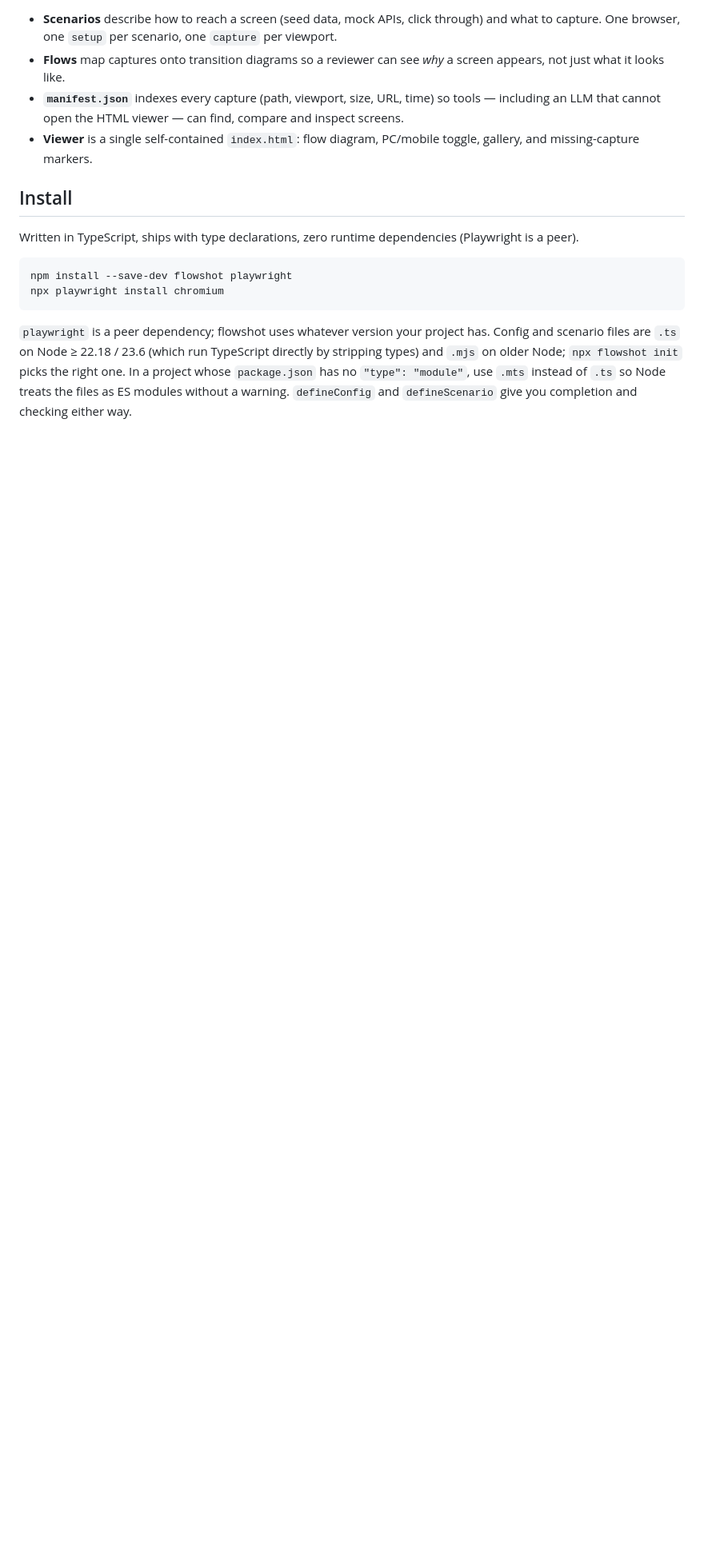
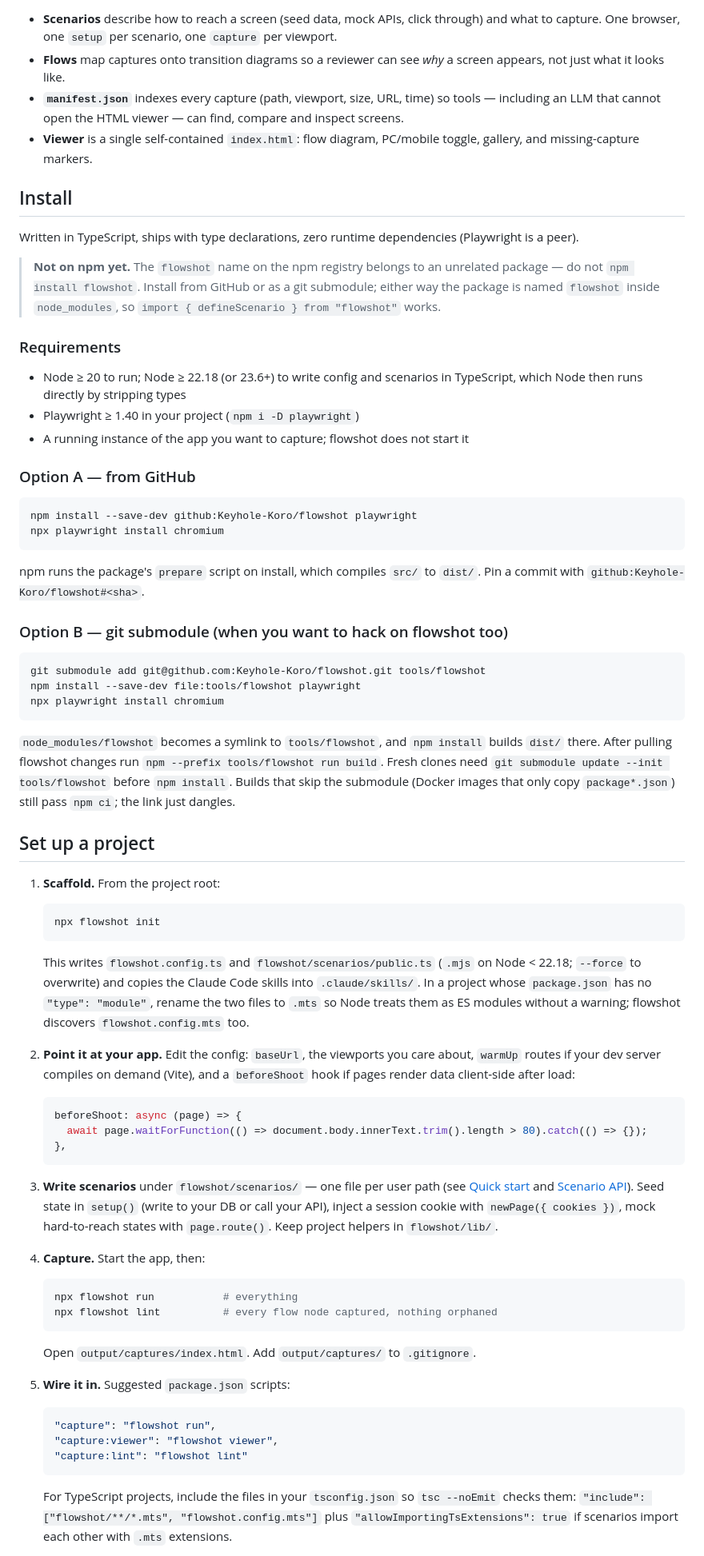
Before and after one commit to Keyhole-Koro/flowshot, a Markdown page: README.md, the part around one of its changes. Shown at 80% size. Drawn GitHub-style; blank space fills up the shorter version.

Commit message:
docs: installation and project setup guide
Install from GitHub or as a submodule (the npm name is taken by an
unrelated package), then a 7-step adoption walkthrough: init, config,
scenarios, run, npm scripts, CI, agent skills.

Co-Authored-By: Claude Opus 5 <noreply@anthropic.com>

````diff
--- a/README.md
+++ b/README.md
@@ -33,15 +33,94 @@ Both images come from the bundled [`example/`](example/) site.
 Written in TypeScript, ships with type declarations, zero runtime
 dependencies (Playwright is a peer).
 
+> **Not on npm yet.** The `flowshot` name on the npm registry belongs to an
+> unrelated package — do not `npm install flowshot`. Install from GitHub or
+> as a git submodule; either way the package is named `flowshot` inside
+> `node_modules`, so `import { defineScenario } from "flowshot"` works.
+
+### Requirements
+
+- Node ≥ 20 to run; Node ≥ 22.18 (or 23.6+) to write config and scenarios
+  in TypeScript, which Node then runs directly by stripping types
+- Playwright ≥ 1.40 in your project (`npm i -D playwright`)
+- A running instance of the app you want to capture; flowshot does not
+  start it
+
+### Option A — from GitHub
+
 ```bash
-npm install --save-dev flowshot playwright
+npm install --save-dev github:Keyhole-Koro/flowshot playwright
 npx playwright install chromium
 ```
 
-`playwright` is a peer dependency; flowshot uses whatever version your
-project has. Config and scenario files are `.ts` on Node ≥ 22.18 / 23.6
-(which run TypeScript directly by stripping types) and `.mjs` on older Node;
-`npx flowshot init` picks the right one. In a project whose `package.json`
-has no `"type": "module"`, use `.mts` instead of `.ts` so Node treats the
-files as ES modules without a warning. `defineConfig` and `defineScenario`
-give you completion and checking either way.
+npm runs the package's `prepare` script on install, which compiles
+`src/` to `dist/`. Pin a commit with `github:Keyhole-Koro/flowshot#<sha>`.
+
+### Option B — git submodule (when you want to hack on flowshot too)
+
+```bash
+git submodule add git@github.com:Keyhole-Koro/flowshot.git tools/flowshot
+npm install --save-dev file:tools/flowshot playwright
+npx playwright install chromium
+```
+
+`node_modules/flowshot` becomes a symlink to `tools/flowshot`, and
+`npm install` builds `dist/` there. After pulling flowshot changes run
+`npm --prefix tools/flowshot run build`. Fresh clones need
+`git submodule update --init tools/flowshot` before `npm install`. Builds
+that skip the submodule (Docker images that only copy `package*.json`)
+still pass `npm ci`; the link just dangles.
+
+## Set up a project
+
+1. **Scaffold.** From the project root:
+
+   ```bash
+   npx flowshot init
+   ```
+
+   This writes `flowshot.config.ts` and `flowshot/scenarios/public.ts`
+   (`.mjs` on Node < 22.18; `--force` to overwrite) and copies the Claude Code
+   skills into `.claude/skills/`. In a project whose `package.json` has no
+   `"type": "module"`, rename the two files to `.mts` so Node treats them as
+   ES modules without a warning; flowshot discovers `flowshot.config.mts` too.
+
+2. **Point it at your app.** Edit the config: `baseUrl`, the viewports you
+   care about, `warmUp` routes if your dev server compiles on demand (Vite),
+   and a `beforeShoot` hook if pages render data client-side after load:
+
+   ```ts
+   beforeShoot: async (page) => {
+     await page.waitForFunction(() => document.body.innerText.trim().length > 80).catch(() => {});
+   },
+   ```
+
+3. **Write scenarios** under `flowshot/scenarios/` — one file per user path
+   (see [Quick start](#quick-start) and [Scenario API](#scenario-api)).
+   Seed state in `setup()` (write to your DB or call your API), inject a
+   session cookie with `newPage({ cookies })`, mock hard-to-reach states with
+   `page.route()`. Keep project helpers in `flowshot/lib/`.
+
+4. **Capture.** Start the app, then:
+
+   ```bash
+   npx flowshot run           # everything
+   npx flowshot lint          # every flow node captured, nothing orphaned
+   ```
+
+   Open `output/captures/index.html`. Add `output/captures/` to
+   `.gitignore`.
+
+5. **Wire it in.** Suggested `package.json` scripts:
+
+   ```json
+   "capture": "flowshot run",
+   "capture:viewer": "flowshot viewer",
+   "capture:lint": "flowshot lint"
+   ```
+
+   For TypeScript projects, include the files in your `tsconfig.json` so
+   `tsc --noEmit` checks them: `"include": ["flowshot/**/*.mts", "flowshot.config.mts"]`
+   plus `"allowImportingTsExtensions": true` if scenarios import each other
+   with `.mts` extensions.
+
````
Also changed, not shown: other parts of README.md (+20 -0 lines).
